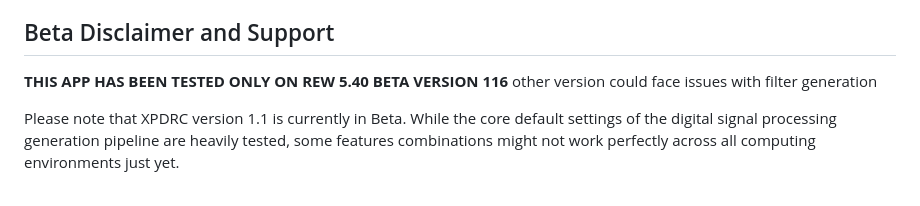
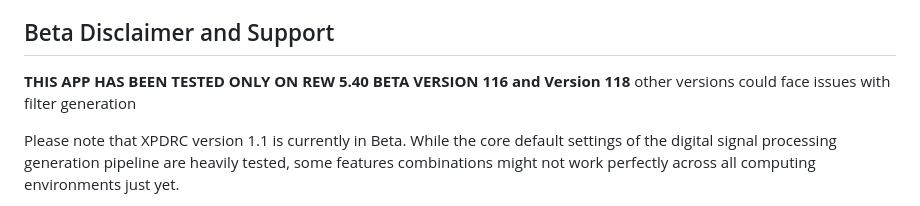
Before and after one commit to xPoiler/XPDRC, a Markdown page: README.md, the part around the change. Rendered like a GitHub page.

Commit message:
Update beta version disclaimer in README

```diff
--- a/README.md
+++ b/README.md
@@ -104,7 +104,7 @@ For a comprehensive breakdown of exactly how the digital signal processing algor
 
 ## Beta Disclaimer and Support
 
-**THIS APP HAS BEEN TESTED ONLY ON REW 5.40 BETA VERSION 116** other version could face issues with filter generation
+**THIS APP HAS BEEN TESTED ONLY ON REW 5.40 BETA VERSION 116 and Version 118** other versions could face issues with filter generation
 
 Please note that XPDRC version 1.1 is currently in Beta. While the core default settings of the  digital signal processing generation pipeline are heavily tested, some features combinations might not work perfectly across all computing environments just yet.
 
```
